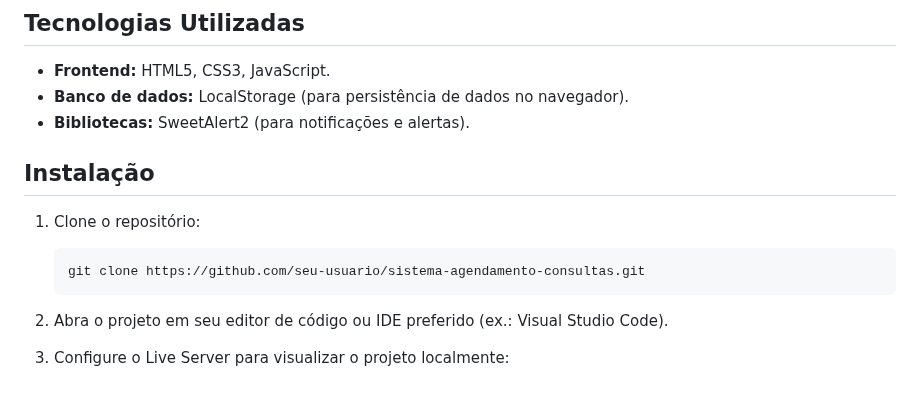
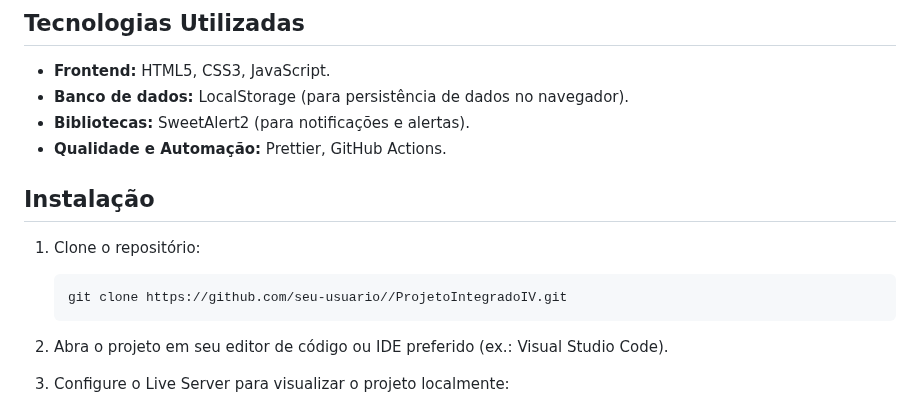
Before and after one commit to Projeto-Integrado-3/ProjetoIntegradoIV, a Markdown page: README.md, the part around one of its changes. Drawn GitHub-style.

Commit message:
Adiciona badge de status e finaliza README para o EP1

````diff
--- a/README.md
+++ b/README.md
@@ -57,13 +61,14 @@ Em resumo, a CI automatiza a parte "chata" de verificar a qualidade do código,
 - **Frontend:** HTML5, CSS3, JavaScript.
 - **Banco de dados:** LocalStorage (para persistência de dados no navegador).
 - **Bibliotecas:** SweetAlert2 (para notificações e alertas).
+- **Qualidade e Automação:** Prettier, GitHub Actions.
 
 ## Instalação
 
 1. Clone o repositório:
 
    ```bash
-   git clone https://github.com/seu-usuario/sistema-agendamento-consultas.git
+   git clone https://github.com/seu-usuario//ProjetoIntegradoIV.git
    ```
 
 2. Abra o projeto em seu editor de código ou IDE preferido (ex.: Visual Studio Code).
````
Also changed, not shown: other parts of README.md (+4 -0 lines).
